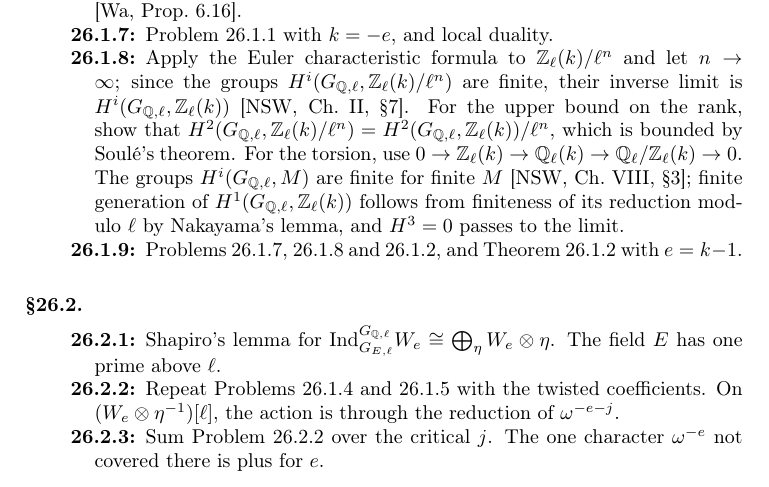
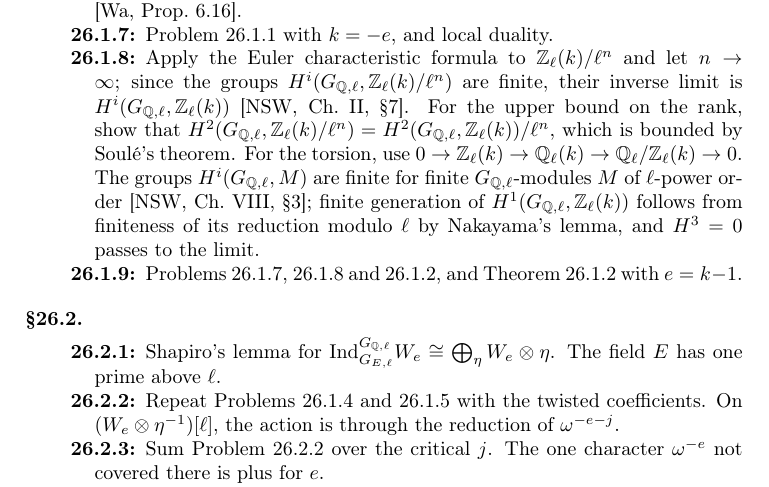
Before and after one commit to ultronozm/grh-workbook, a LaTeX paper (20261125T004100--tate-twists-and-sha__workbook.tex): part of page 6 of 7, cut so that both start at the same text. Compiled offline with pdfLaTeX.

Commit message:
Odd Tate twists: audit round 4 (finiteness hypothesis in hint to pr:rank)

```diff
--- a/20261125T004100--tate-twists-and-sha__workbook.tex
+++ b/20261125T004100--tate-twists-and-sha__workbook.tex
@@ -271,7 +271,7 @@ This is the analogue of Problem~\ref{pr:one-number}.  In the application to Chap
 \item[\ref{pr:to-classgroup}] Use inflation--restriction to \(G_F := \Gal(\Q_S/F)\), which acts trivially on \(\Z/\ell(-e)\).  The prime above \(\ell\) in \(F\) is principal, and \([F_\lambda : \Q_\ell] = \ell - 1\) is prime to \(\ell\).
 \item[\ref{pr:odd-e}] Let \(i \equiv -e \pmod{\ell - 1}\).  Use Theorem~\ref{thm:sha-class}, Theorem~\ref{ds-thm:HR}, and Kummer's congruence \(B_m/m \equiv B_n/n \pmod \ell\) for even \(m, n \ge 2\) with \(m \equiv n \not\equiv 0 \pmod{\ell-1}\) \cite[Ch.~5]{Wa}; treat \(i \equiv 1\) separately, using \(A^{(1)} = 0\) \cite[Prop.~6.16]{Wa}.
 \item[\ref{pr:sha2}] Problem~\ref{pr:H0} with \(k = -e\), and local duality.
-\item[\ref{pr:rank}] Apply the Euler characteristic formula to \(\Zl(k)/\ell^n\) and let \(n \to \infty\); since the groups \(H^i(G_{\Q,\ell}, \Zl(k)/\ell^n)\) are finite, their inverse limit is \(H^i(G_{\Q,\ell}, \Zl(k))\) \cite[Ch.~II, \S7]{NSW}.  For the upper bound on the rank, show that \(H^2(G_{\Q,\ell}, \Zl(k)/\ell^n) = H^2(G_{\Q,\ell}, \Zl(k))/\ell^n\), which is bounded by Soulé's theorem.  For the torsion, use \(0 \to \Zl(k) \to \Ql(k) \to \Ql/\Zl(k) \to 0\).  The groups \(H^i(G_{\Q,\ell}, M)\) are finite for finite \(M\) \cite[Ch.~VIII, \S3]{NSW}; finite generation of \(H^1(G_{\Q,\ell}, \Zl(k))\) follows from finiteness of its reduction modulo \(\ell\) by Nakayama's lemma, and \(H^3 = 0\) passes to the limit.
+\item[\ref{pr:rank}] Apply the Euler characteristic formula to \(\Zl(k)/\ell^n\) and let \(n \to \infty\); since the groups \(H^i(G_{\Q,\ell}, \Zl(k)/\ell^n)\) are finite, their inverse limit is \(H^i(G_{\Q,\ell}, \Zl(k))\) \cite[Ch.~II, \S7]{NSW}.  For the upper bound on the rank, show that \(H^2(G_{\Q,\ell}, \Zl(k)/\ell^n) = H^2(G_{\Q,\ell}, \Zl(k))/\ell^n\), which is bounded by Soulé's theorem.  For the torsion, use \(0 \to \Zl(k) \to \Ql(k) \to \Ql/\Zl(k) \to 0\).  The groups \(H^i(G_{\Q,\ell}, M)\) are finite for finite \(G_{\Q,\ell}\)-modules \(M\) of \(\ell\)-power order \cite[Ch.~VIII, \S3]{NSW}; finite generation of \(H^1(G_{\Q,\ell}, \Zl(k))\) follows from finiteness of its reduction modulo \(\ell\) by Nakayama's lemma, and \(H^3 = 0\) passes to the limit.
 \item[\ref{pr:BK}] Problems~\ref{pr:sha2}, \ref{pr:rank} and~\ref{pr:den-zeta}, and Theorem~\ref{thm:MW} with \(e = k - 1\).
 \end{description}
 
```
